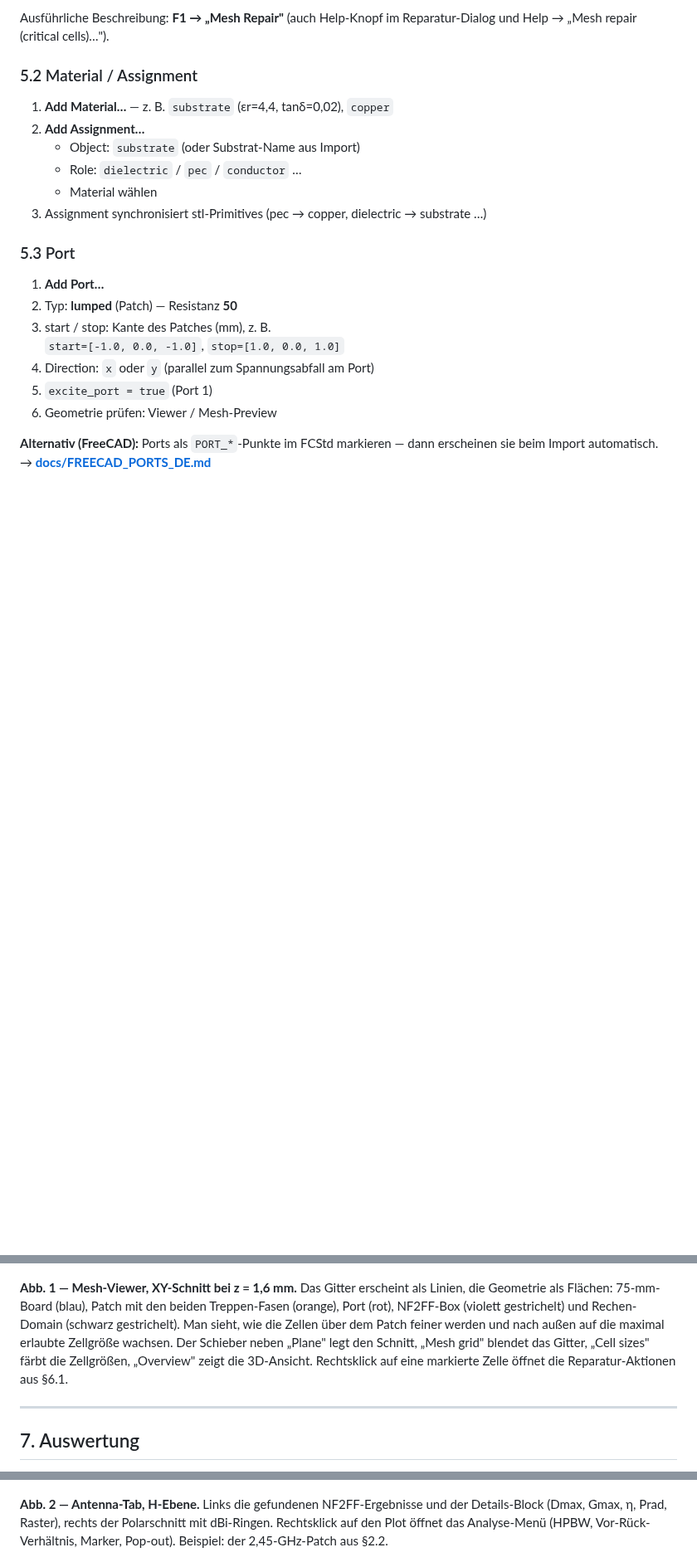
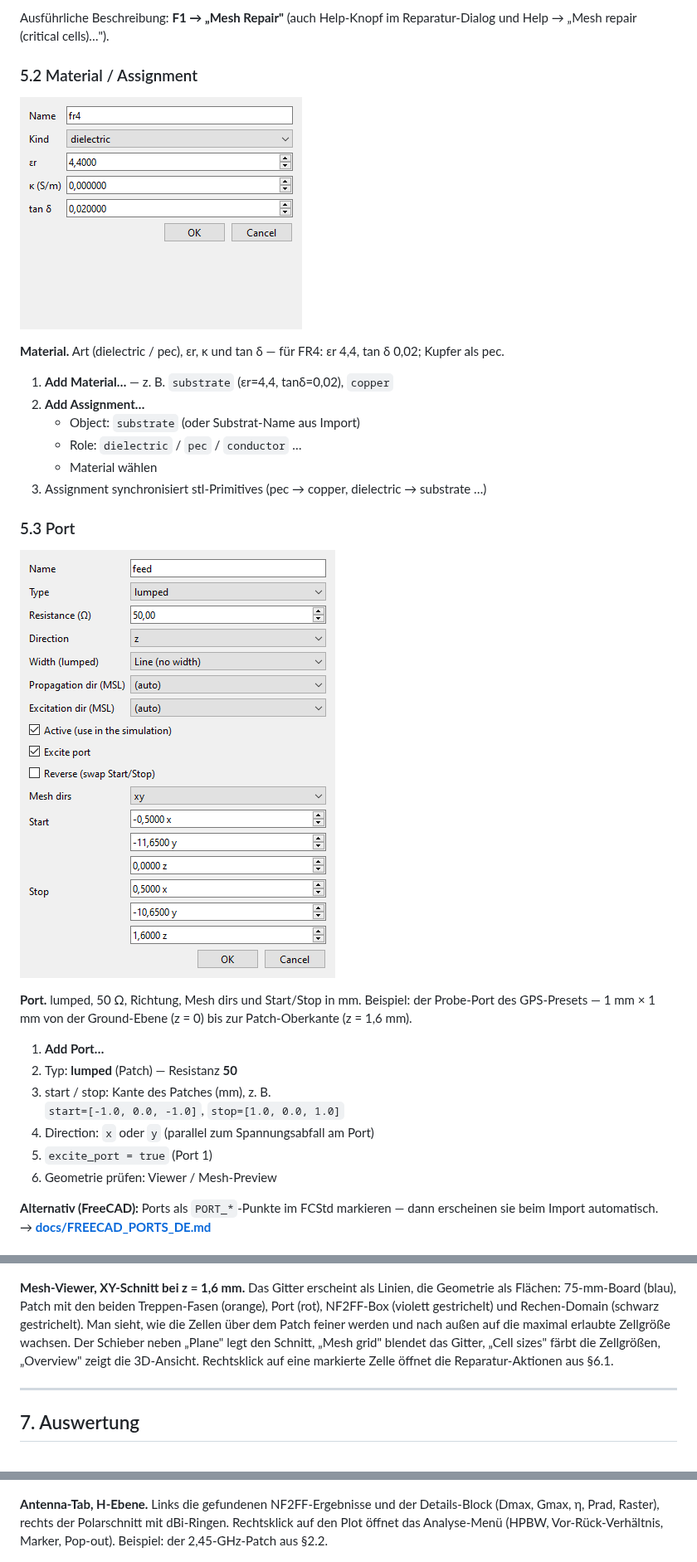
Before and after one commit to istra711/VisualOpenEMS, a Markdown page: docs/ANLEITUNG_DE.md, 3 parts joined by grey strips. Shown at 83% size. Drawn GitHub-style; pictures changed too: docs/images/dialog_material.png (added), docs/images/dialog_port.png (added); blank space fills up the shorter version.

```diff
--- a/docs/ANLEITUNG_DE.md
+++ b/docs/ANLEITUNG_DE.md
@@ -362,6 +370,10 @@ Reparatur-Dialog und Help → „Mesh repair (critical cells)…").
 
 ### 5.2 Material / Assignment
 
+![Material](images/dialog_material.png)
+
+**Material.** Art (dielectric / pec), εr, κ und tan δ — für FR4: εr 4,4, tan δ 0,02; Kupfer als pec.
+
 1. **Add Material…** — z. B. `substrate` (εr=4,4, tanδ=0,02), `copper`
 2. **Add Assignment…**
    - Object: `substrate` (oder Substrat-Name aus Import)
@@ -370,6 +382,10 @@ Reparatur-Dialog und Help → „Mesh repair (critical cells)…").
 3. Assignment synchronisiert stl-Primitives (pec → copper, dielectric → substrate …)
 
 ### 5.3 Port
+
+![Port](images/dialog_port.png)
+
+**Port.** lumped, 50 Ω, Richtung, Mesh dirs und Start/Stop in mm. Beispiel: der Probe-Port des GPS-Presets — 1 mm × 1 mm von der Ground-Ebene (z = 0) bis zur Patch-Oberkante (z = 1,6 mm).
 
 1. **Add Port…**
 2. Typ: **lumped** (Patch) — Resistanz **50**
@@ -471,7 +491,7 @@ bzw. nachdem der Solver gelaufen ist:
 
 ![Mesh-Viewer, XY-Schnitt in der Patch-Ebene](images/mesh_viewer.png)
 
-**Abb. 1 — Mesh-Viewer, XY-Schnitt bei z = 1,6 mm.** Das Gitter erscheint als Linien, die Geometrie als Flächen: 75-mm-Board (blau), Patch mit den beiden Treppen-Fasen (orange), Port (rot), NF2FF-Box (violett gestrichelt) und Rechen-Domain (schwarz gestrichelt). Man sieht, wie die Zellen über dem Patch feiner werden und nach außen auf die maximal erlaubte Zellgröße wachsen. Der Schieber neben „Plane" legt den Schnitt, „Mesh grid" blendet das Gitter, „Cell sizes" färbt die Zellgrößen, „Overview" zeigt die 3D-Ansicht. Rechtsklick auf eine markierte Zelle öffnet die Reparatur-Aktionen aus §6.1.
+**Mesh-Viewer, XY-Schnitt bei z = 1,6 mm.** Das Gitter erscheint als Linien, die Geometrie als Flächen: 75-mm-Board (blau), Patch mit den beiden Treppen-Fasen (orange), Port (rot), NF2FF-Box (violett gestrichelt) und Rechen-Domain (schwarz gestrichelt). Man sieht, wie die Zellen über dem Patch feiner werden und nach außen auf die maximal erlaubte Zellgröße wachsen. Der Schieber neben „Plane" legt den Schnitt, „Mesh grid" blendet das Gitter, „Cell sizes" färbt die Zellgrößen, „Overview" zeigt die 3D-Ansicht. Rechtsklick auf eine markierte Zelle öffnet die Reparatur-Aktionen aus §6.1.
 
 ---
 
@@ -518,7 +538,7 @@ bzw. nachdem der Solver gelaufen ist:
 
 ![Antenna-Tab, H-Ebene](images/antenna_tab_polar.png)
 
-**Abb. 2 — Antenna-Tab, H-Ebene.** Links die gefundenen NF2FF-Ergebnisse und der Details-Block (Dmax, Gmax, η, Prad, Raster), rechts der Polarschnitt mit dBi-Ringen. Rechtsklick auf den Plot öffnet das Analyse-Menü (HPBW, Vor-Rück-Verhältnis, Marker, Pop-out). Beispiel: der 2,45-GHz-Patch aus §2.2.
+**Antenna-Tab, H-Ebene.** Links die gefundenen NF2FF-Ergebnisse und der Details-Block (Dmax, Gmax, η, Prad, Raster), rechts der Polarschnitt mit dBi-Ringen. Rechtsklick auf den Plot öffnet das Analyse-Menü (HPBW, Vor-Rück-Verhältnis, Marker, Pop-out). Beispiel: der 2,45-GHz-Patch aus §2.2.
 
 ![Axial-Ratio-Schnitt](images/antenna_ar_cut.png)
 
```
Also changed, not shown: other parts of docs/ANLEITUNG_DE.md (+16 -4 lines), CHANGELOG.md (+8 -3 lines), docs/ANLEITUNG_EN.md (+26 -6 lines), docs/images/dialog_freecad_tools.png (added), docs/images/dialog_mesh_params.png (added), docs/images/dialog_nf2ff.png (added), 4 other files.
